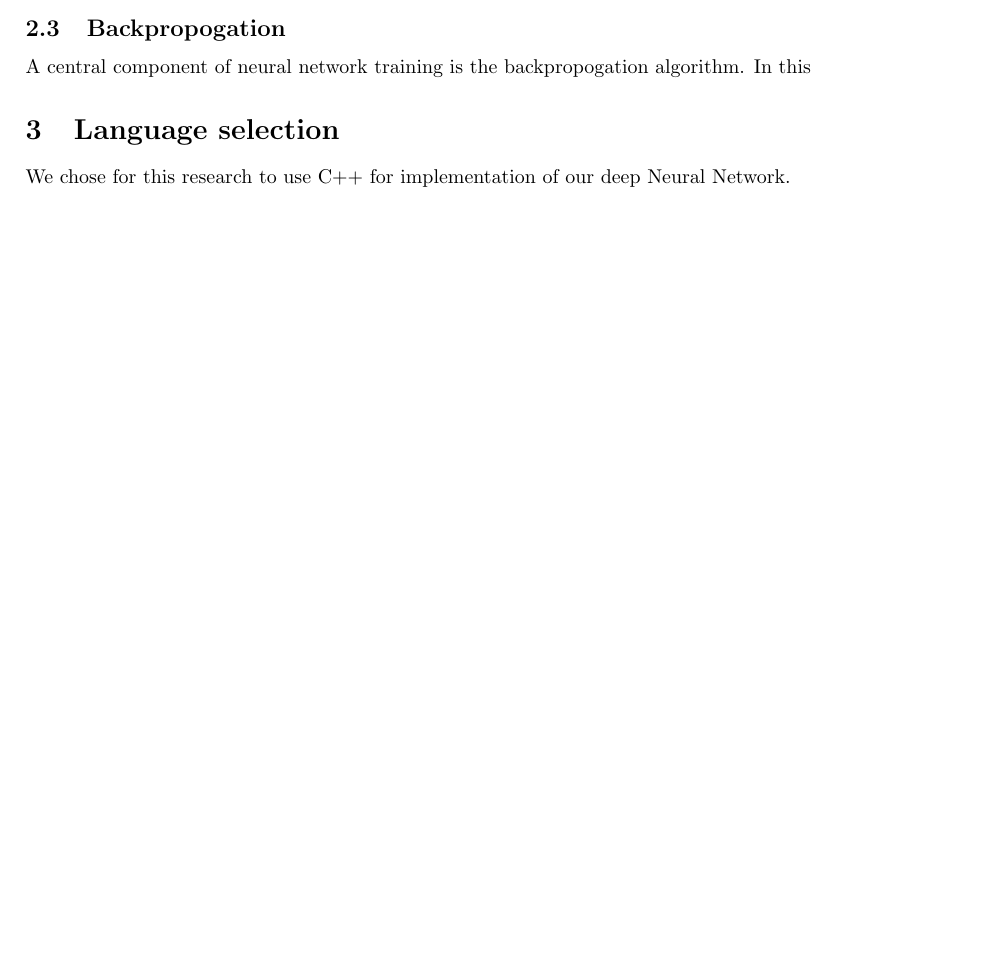
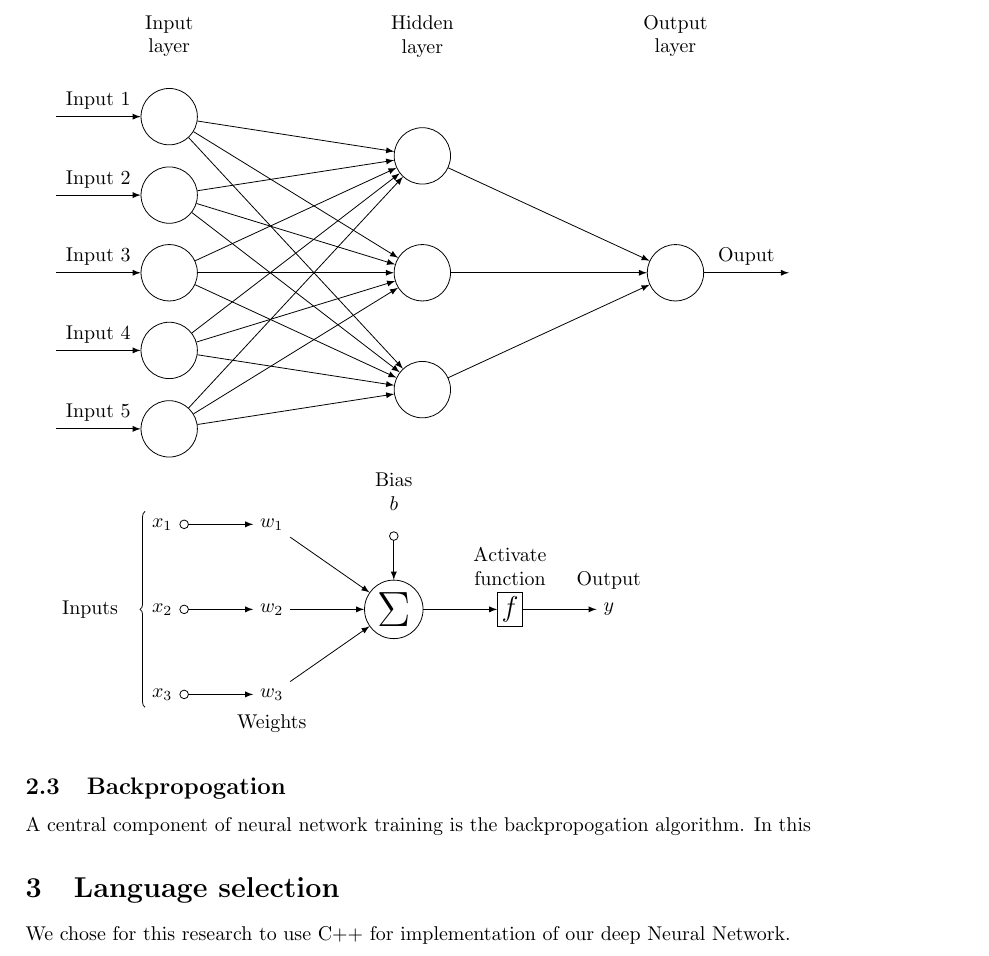
Before and after one commit to ErikBoesen/ee, a LaTeX paper (essay.tex): part of the page before the commit and part of page 2 of 2 after it, cut at the place of the change, the shorter picture padded with empty space. Compiled offline with pdfLaTeX.

Commit message:
Add simple placeholder diagram of a NN

```diff
--- a/essay.tex
+++ b/essay.tex
@@ -37,6 +37,94 @@ Neural Networks make tasks like the aforementioned easier by taking cues from ne
 \item{Input Layers} - A vector of input values. Input data is fed through one or more "hidden layers," which multiply values by various weights (notated $\omega_n$) in order to arrive at a final "output layer," which contains the data desired by a user.
 \end{itemize}
 
+\begin{tikzpicture}[
+plain/.style={
+  draw=none,
+  fill=none,
+  },
+net/.style={
+  matrix of nodes,
+  nodes={
+    draw,
+    circle,
+    inner sep=10pt
+    },
+  nodes in empty cells,
+  column sep=2cm,
+  row sep=-9pt
+  },
+>=latex
+]
+\matrix[net] (mat)
+{
+|[plain]| \parbox{1.3cm}{\centering Input\\layer} & |[plain]| \parbox{1.3cm}{\centering Hidden\\layer} & |[plain]| \parbox{1.3cm}{\centering Output\\layer} \\
+& |[plain]| \\
+|[plain]| & \\
+& |[plain]| \\
+  |[plain]| & |[plain]| \\
+& & \\
+  |[plain]| & |[plain]| \\
+& |[plain]| \\
+  |[plain]| & \\
+& |[plain]| \\    };
+\foreach \ai [count=\mi ]in {2,4,...,10}
+  \draw[<-] (mat-\ai-1) -- node[above] {Input \mi} +(-2cm,0);
+\foreach \ai in {2,4,...,10}
+{\foreach \aii in {3,6,9}
+  \draw[->] (mat-\ai-1) -- (mat-\aii-2);
+}
+\foreach \ai in {3,6,9}
+  \draw[->] (mat-\ai-2) -- (mat-6-3);
+\draw[->] (mat-6-3) -- node[above] {Ouput} +(2cm,0);
+\end{tikzpicture}
+
+\begin{tikzpicture}[
+init/.style={
+  draw,
+  circle,
+  inner sep=2pt,
+  font=\Huge,
+  join = by -latex
+},
+squa/.style={
+  draw,
+  inner sep=2pt,
+  font=\Large,
+  join = by -latex
+},
+start chain=2,node distance=13mm
+]
+\node[on chain=2]
+  (x2) {$x_2$};
+\node[on chain=2,join=by o-latex]
+  {$w_2$};
+\node[on chain=2,init] (sigma)
+  {$\displaystyle\Sigma$};
+\node[on chain=2,squa,label=above:{\parbox{2cm}{\centering Activate \\ function}}]
+  {$f$};
+\node[on chain=2,label=above:Output,join=by -latex]
+  {$y$};
+\begin{scope}[start chain=1]
+\node[on chain=1] at (0,1.5cm)
+  (x1) {$x_1$};
+\node[on chain=1,join=by o-latex]
+  (w1) {$w_1$};
+\end{scope}
+\begin{scope}[start chain=3]
+\node[on chain=3] at (0,-1.5cm)
+  (x3) {$x_3$};
+\node[on chain=3,label=below:Weights,join=by o-latex]
+  (w3) {$w_3$};
+\end{scope}
+\node[label=above:\parbox{2cm}{\centering Bias \\ $b$}] at (sigma|-w1) (b) {};
+
+\draw[-latex] (w1) -- (sigma);
+\draw[-latex] (w3) -- (sigma);
+\draw[o-latex] (b) -- (sigma);
+
+\draw[decorate,decoration={brace,mirror}] (x1.north west) -- node[left=10pt] {Inputs} (x3.south west);
+\end{tikzpicture}
+
 \subsection{Backpropogation}
 A central component of neural network training is the backpropogation algorithm. In this
 
```
